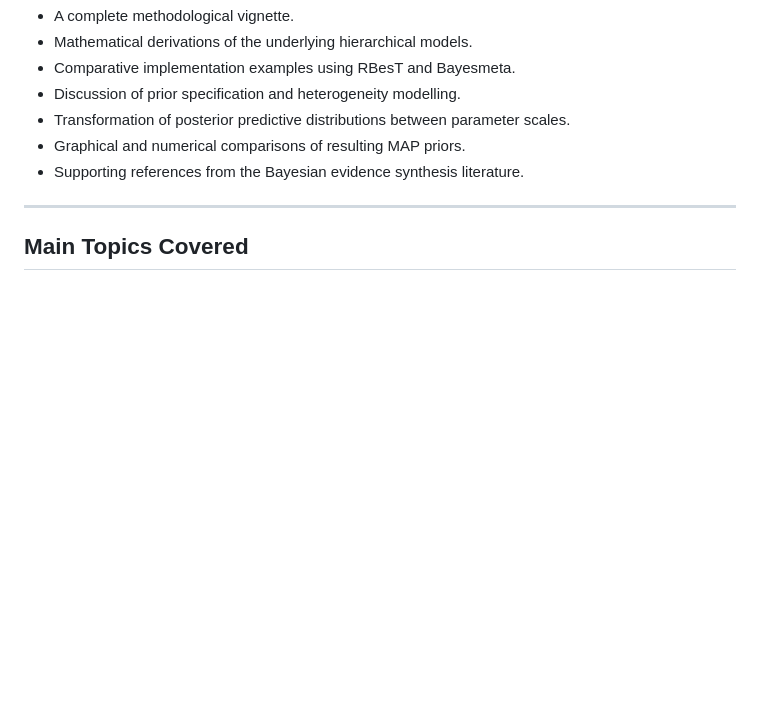
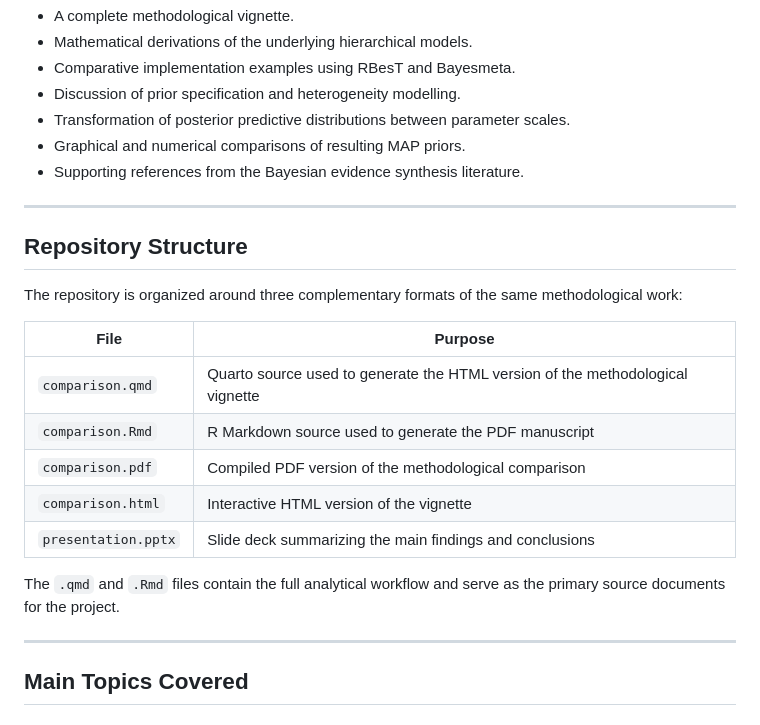
Before and after one commit to martingramage/RBest-vs-Bayesmeta, a Markdown page: README.md, the part around the change. Drawn GitHub-style; blank space fills up the shorter version.

Commit message:
Document repository structure and file purposes
Added repository structure section detailing file purposes.

```diff
--- a/README.md
+++ b/README.md
@@ -69,6 +69,21 @@ This repository includes:
 - Transformation of posterior predictive distributions between parameter scales.
 - Graphical and numerical comparisons of resulting MAP priors.
 - Supporting references from the Bayesian evidence synthesis literature.
+
+---
+## Repository Structure
+
+The repository is organized around three complementary formats of the same methodological work:
+
+| File | Purpose |
+|--------|--------|
+| `comparison.qmd` | Quarto source used to generate the HTML version of the methodological vignette |
+| `comparison.Rmd` | R Markdown source used to generate the PDF manuscript |
+| `comparison.pdf` | Compiled PDF version of the methodological comparison |
+| `comparison.html` | Interactive HTML version of the vignette |
+| `presentation.pptx` | Slide deck summarizing the main findings and conclusions |
+
+The `.qmd` and `.Rmd` files contain the full analytical workflow and serve as the primary source documents for the project.
 
 ---
 
```
